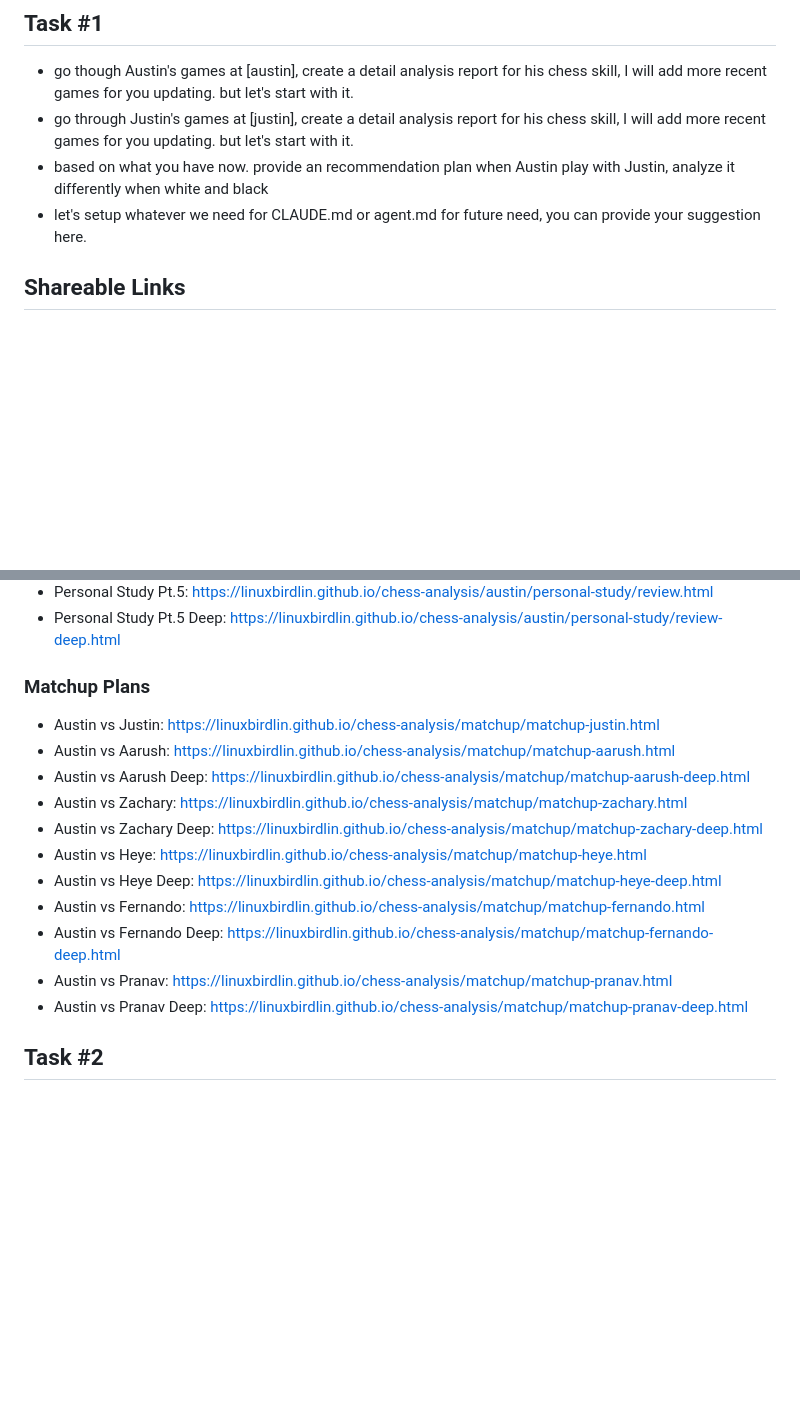
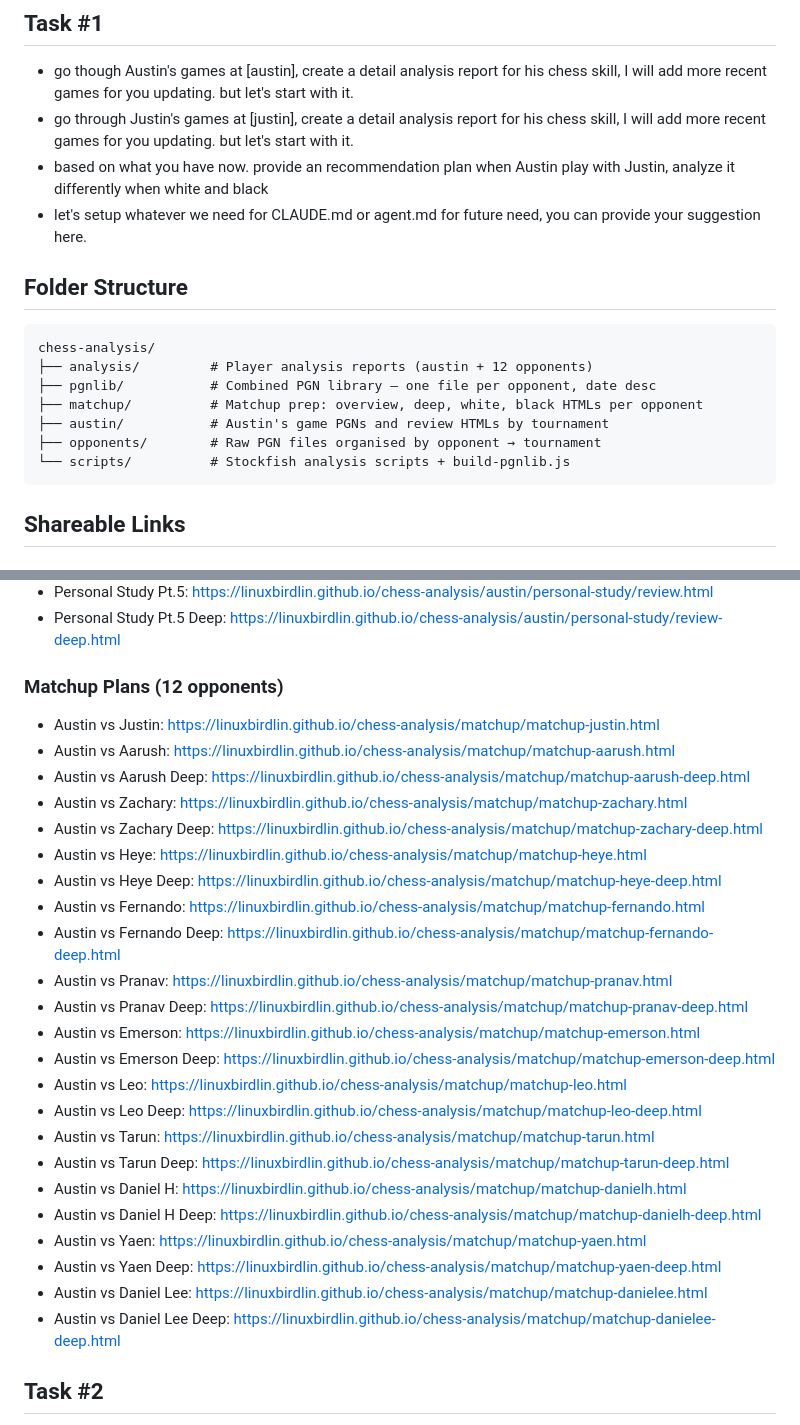
Before and after one commit to linuxbirdlin/chess-analysis, a Markdown page: readme.md, 2 parts joined by grey strips. Drawn GitHub-style; blank space fills up the shorter version.

````diff
--- a/readme.md
+++ b/readme.md
@@ -6,6 +6,18 @@ The project in this folder is trying to help Austin to prepare the next big ches
 - go through Justin's games at [justin], create a detail analysis report for his chess skill, I will add more recent games for you updating. but let's start with it.
 - based on what you have now. provide an recommendation plan when Austin play with Justin, analyze it differently when white and black
 - let's setup whatever we need for CLAUDE.md or agent.md for future need, you can provide your suggestion here.
+
+## Folder Structure
+
+```
+chess-analysis/
+├── analysis/         # Player analysis reports (austin + 12 opponents)
+├── pgnlib/           # Combined PGN library — one file per opponent, date desc
+├── matchup/          # Matchup prep: overview, deep, white, black HTMLs per opponent
+├── austin/           # Austin's game PGNs and review HTMLs by tournament
+├── opponents/        # Raw PGN files organised by opponent → tournament
+└── scripts/          # Stockfish analysis scripts + build-pgnlib.js
+```
 
 ## Shareable Links
 
@@ -21,7 +33,7 @@ The project in this folder is trying to help Austin to prepare the next big ches
 - Personal Study Pt.5: https://linuxbirdlin.github.io/chess-analysis/austin/personal-study/review.html
 - Personal Study Pt.5 Deep: https://linuxbirdlin.github.io/chess-analysis/austin/personal-study/review-deep.html
 
-### Matchup Plans
+### Matchup Plans (12 opponents)
 - Austin vs Justin: https://linuxbirdlin.github.io/chess-analysis/matchup/matchup-justin.html
 - Austin vs Aarush: https://linuxbirdlin.github.io/chess-analysis/matchup/matchup-aarush.html
 - Austin vs Aarush Deep: https://linuxbirdlin.github.io/chess-analysis/matchup/matchup-aarush-deep.html
@@ -33,6 +45,18 @@ The project in this folder is trying to help Austin to prepare the next big ches
 - Austin vs Fernando Deep: https://linuxbirdlin.github.io/chess-analysis/matchup/matchup-fernando-deep.html
 - Austin vs Pranav: https://linuxbirdlin.github.io/chess-analysis/matchup/matchup-pranav.html
 - Austin vs Pranav Deep: https://linuxbirdlin.github.io/chess-analysis/matchup/matchup-pranav-deep.html
+- Austin vs Emerson: https://linuxbirdlin.github.io/chess-analysis/matchup/matchup-emerson.html
+- Austin vs Emerson Deep: https://linuxbirdlin.github.io/chess-analysis/matchup/matchup-emerson-deep.html
+- Austin vs Leo: https://linuxbirdlin.github.io/chess-analysis/matchup/matchup-leo.html
+- Austin vs Leo Deep: https://linuxbirdlin.github.io/chess-analysis/matchup/matchup-leo-deep.html
+- Austin vs Tarun: https://linuxbirdlin.github.io/chess-analysis/matchup/matchup-tarun.html
+- Austin vs Tarun Deep: https://linuxbirdlin.github.io/chess-analysis/matchup/matchup-tarun-deep.html
+- Austin vs Daniel H: https://linuxbirdlin.github.io/chess-analysis/matchup/matchup-danielh.html
+- Austin vs Daniel H Deep: https://linuxbirdlin.github.io/chess-analysis/matchup/matchup-danielh-deep.html
+- Austin vs Yaen: https://linuxbirdlin.github.io/chess-analysis/matchup/matchup-yaen.html
+- Austin vs Yaen Deep: https://linuxbirdlin.github.io/chess-analysis/matchup/matchup-yaen-deep.html
+- Austin vs Daniel Lee: https://linuxbirdlin.github.io/chess-analysis/matchup/matchup-danielee.html
+- Austin vs Daniel Lee Deep: https://linuxbirdlin.github.io/chess-analysis/matchup/matchup-danielee-deep.html
 
 ## Task #2
 
````
Also changed, not shown: CLAUDE.md (+23 -14 lines).
